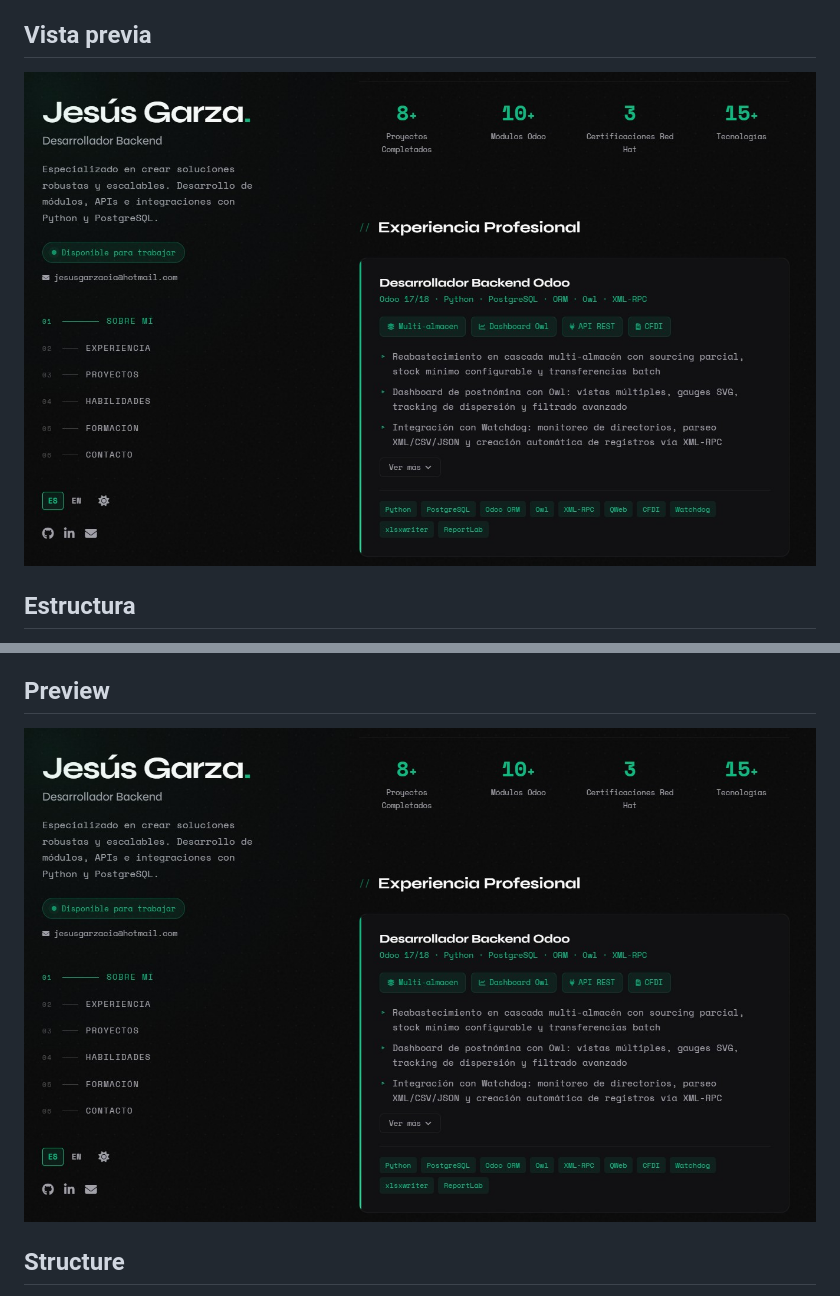
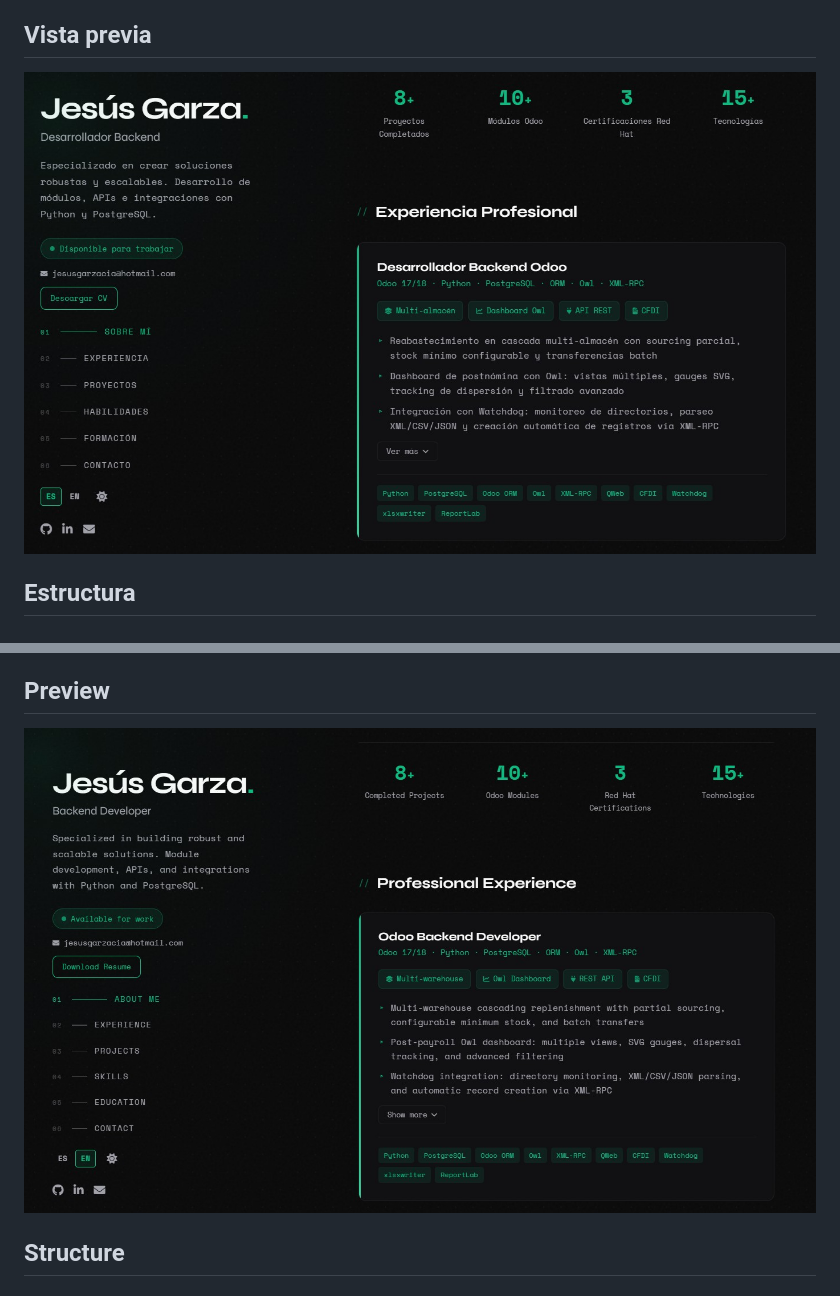
Before and after one commit to jesusgarzag/Portafolio, a Markdown page: README.md, 2 parts joined by grey strips. Drawn GitHub-style; pictures changed too: assets/images/portafolio.jpg (deleted), assets/images/portafolio_en.jpg (added), assets/images/portafolio_es.jpg (added).

Commit message:
feat: Update portfolio images for bilingual support and remove deprecated file

```diff
--- a/README.md
+++ b/README.md
@@ -31,7 +31,7 @@ Soy desarrollador backend con experiencia en desarrollo de modulos para Odoo, in
 
 ## Vista previa
 
-![Vista previa](assets/images/portafolio.jpg)
+![Vista previa](assets/images/portafolio_es.jpg)
 
 ## Estructura
 
@@ -85,7 +85,7 @@ I am a backend developer with experience building Odoo modules, XML-RPC integrat
 
 ## Preview
 
-![Preview](assets/images/portafolio.jpg)
+![Preview](assets/images/portafolio_en.jpg)
 
 ## Structure
 
```
Also changed, not shown: 1 other file.
